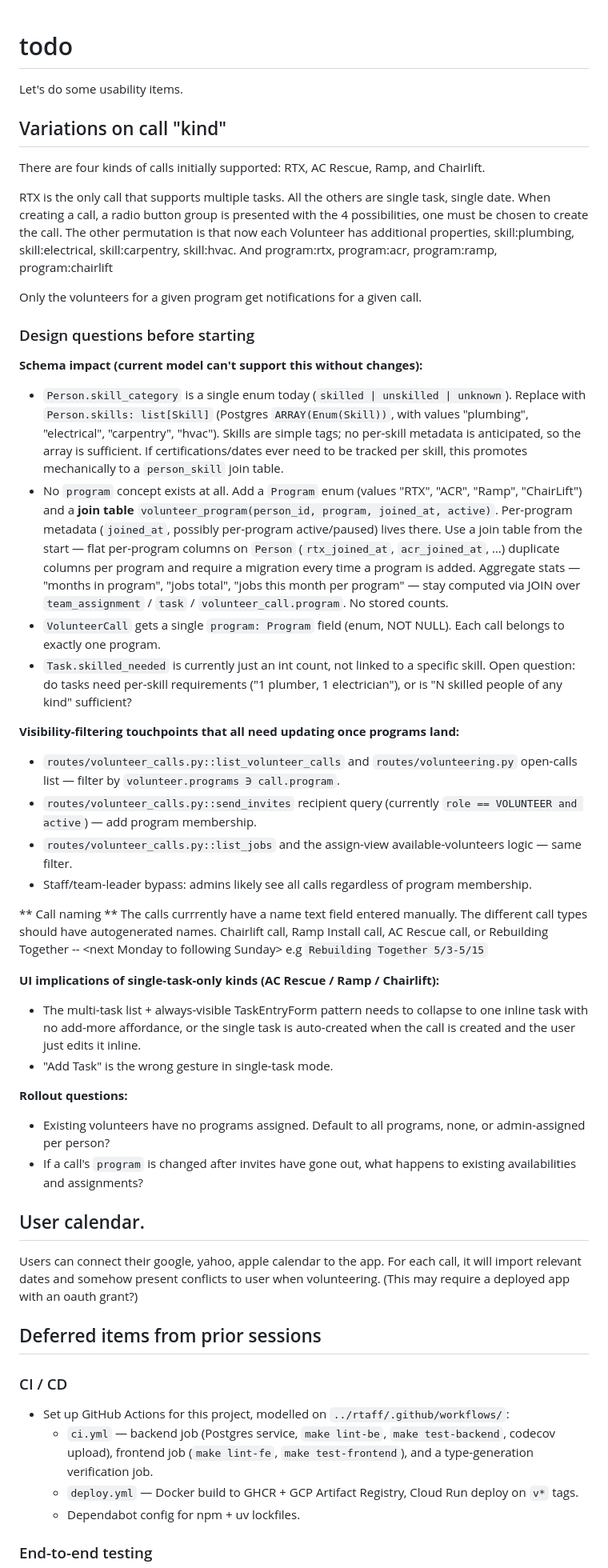
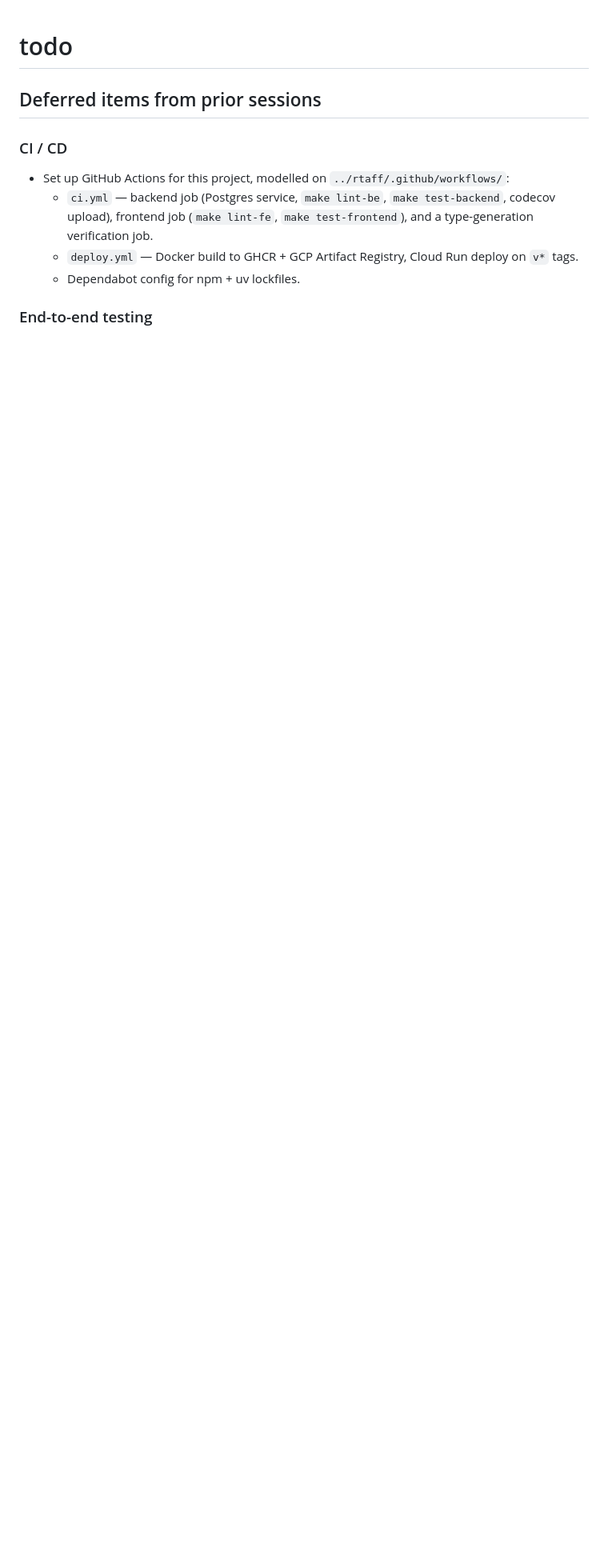
Before and after one commit to marvingreenberg/rtaff-volunteer-call, a Markdown page: todo.md, the part around one of its changes. Shown at 80% size. Rendered like a GitHub page; blank space fills up the shorter version.

Commit message:
todo: drop Variations / User calendar sections, add follow-ups
Both top-line items from prior sessions landed in this branch:
- Variations on call kind (programs/skills + single-task UX) ✓
- User calendar (iCal URL + per-task conflict UI) ✓

Remaining residue from those features captured as smaller follow-ups:

- Auto-generated call titles (the "naming" sub-bullet that I didn't
  pull into the main implementation — currently still manual title
  entry; this is a UX improvement, not a blocker).
- Backend integration tests for send-invites program filtering,
  /people GET never leaking calendar_url, conflicts endpoint
  self-only access.
- Calendar follow-ups: RRULE expansion, project-TZ correctness,
  multi-instance cache once Cloud Run scale-out matters.

```diff
--- a/todo.md
+++ b/todo.md
@@ -1,77 +1,4 @@
 # todo
-
-Let's do some usability items.
-
-## Variations on call "kind"
-There are four kinds of calls initially supported: RTX, AC Rescue, Ramp, and Chairlift.
-
-RTX is the only call that supports multiple tasks.  All the others are single task, single date.
-When creating a call, a radio button group is presented with the 4 possibilities, one must be chosen to create the call.
-The other permutation is that now each Volunteer has additional properties, skill:plumbing, skill:electrical, skill:carpentry,
-skill:hvac.  And program:rtx, program:acr, program:ramp, program:chairlift
-
-Only the volunteers for a given program get notifications for a given call.
-
-### Design questions before starting
-
-**Schema impact (current model can't support this without changes):**
-
-- `Person.skill_category` is a single enum today (`skilled | unskilled | unknown`). Replace with
-  `Person.skills: list[Skill]` (Postgres `ARRAY(Enum(Skill))`, with values "plumbing",
-  "electrical", "carpentry", "hvac"). Skills are simple tags; no per-skill metadata is anticipated,
-  so the array is sufficient. If certifications/dates ever need to be tracked per skill, this
-  promotes mechanically to a `person_skill` join table.
-- No `program` concept exists at all. Add a `Program` enum (values "RTX", "ACR", "Ramp",
-  "ChairLift") and a **join table** `volunteer_program(person_id, program, joined_at, active)`.
-  Per-program metadata (`joined_at`, possibly per-program active/paused) lives there. Use a join
-  table from the start — flat per-program columns on `Person` (`rtx_joined_at`, `acr_joined_at`,
-  …) duplicate columns per program and require a migration every time a program is added.
-  Aggregate stats — "months in program", "jobs total", "jobs this month per program" — stay
-  computed via JOIN over `team_assignment` / `task` / `volunteer_call.program`. No stored counts.
-- `VolunteerCall` gets a single `program: Program` field (enum, NOT NULL). Each call belongs to
-  exactly one program.
-- `Task.skilled_needed` is currently just an int count, not linked to a specific skill. Open
-  question: do tasks need per-skill requirements ("1 plumber, 1 electrician"), or is "N skilled
-  people of any kind" sufficient?
-
-**Visibility-filtering touchpoints that all need updating once programs land:**
-
-- `routes/volunteer_calls.py::list_volunteer_calls` and `routes/volunteering.py` open-calls list —
-  filter by `volunteer.programs ∋ call.program`.
-- `routes/volunteer_calls.py::send_invites` recipient query (currently `role == VOLUNTEER and active`) —
-  add program membership.
-- `routes/volunteer_calls.py::list_jobs` and the assign-view available-volunteers logic —
-  same filter.
-- Staff/team-leader bypass: admins likely see all calls regardless of program membership.
-
-** Call naming **
-The calls currrently have a name text field entered manually.  The different call types
-should have autogenerated names.  Chairlift call, Ramp Install call, AC Rescue call, or
-Rebuilding Together -- \<next Monday to following Sunday\> e.g `Rebuilding Together 5/3-5/15`
-
-
-
-**UI implications of single-task-only kinds (AC Rescue / Ramp / Chairlift):**
-
-- The multi-task list + always-visible TaskEntryForm pattern needs to collapse to one inline task
-  with no add-more affordance, or the single task is auto-created when the call is created and the
-  user just edits it inline.
-- "Add Task" is the wrong gesture in single-task mode.
-
-**Rollout questions:**
-
-- Existing volunteers have no programs assigned. Default to all programs, none, or admin-assigned
-  per person?
-- If a call's `program` is changed after invites have gone out, what happens to existing
-  availabilities and assignments?
-
-
-
-## User calendar.
-
-Users can connect their google, yahoo, apple calendar to the app.  For each call, it will import relevant dates
-and somehow present conflicts to user when volunteering.  (This may require a deployed app with an oauth grant?)
-
 
 ## Deferred items from prior sessions
 
```
Also changed, not shown: other parts of todo.md (+21 -0 lines).
